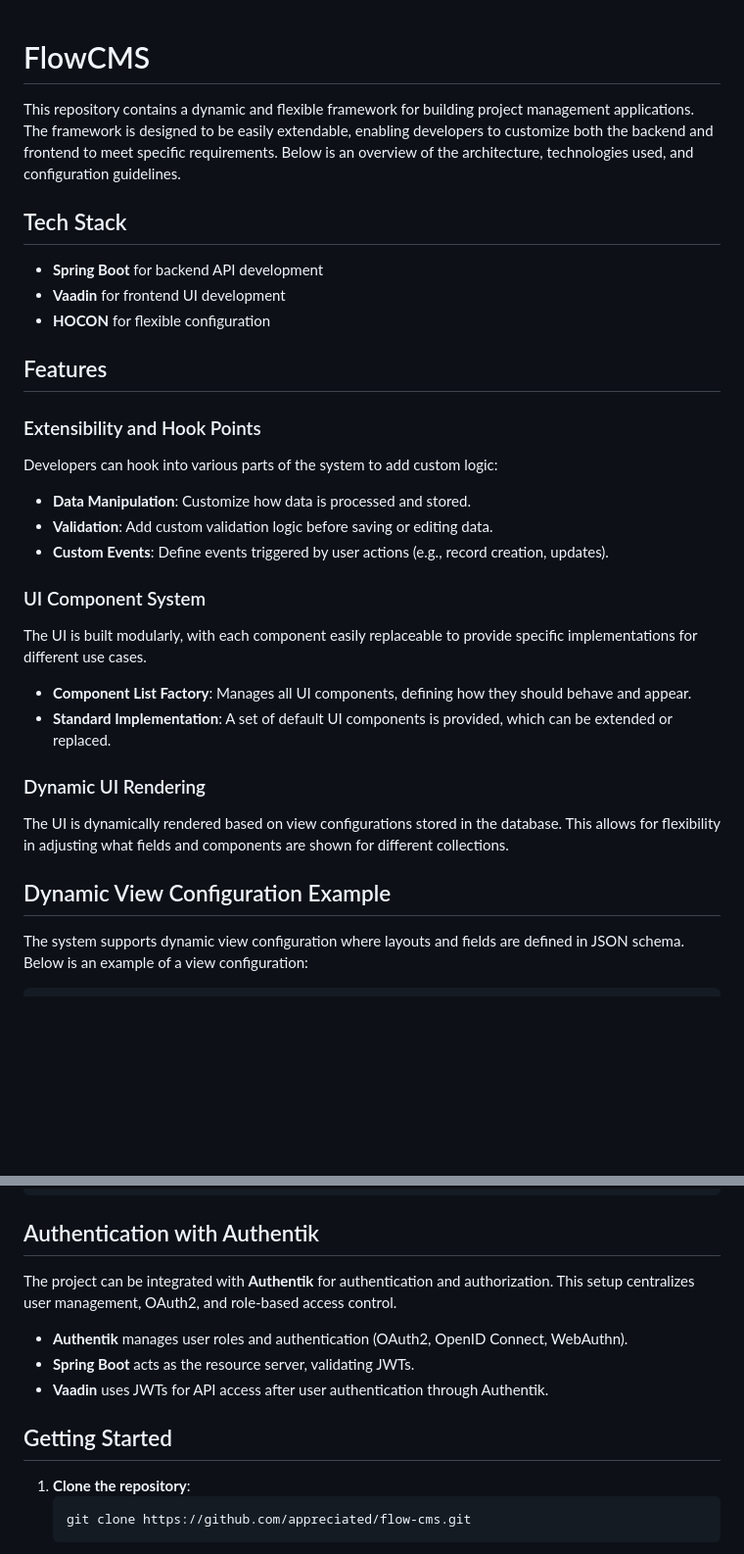
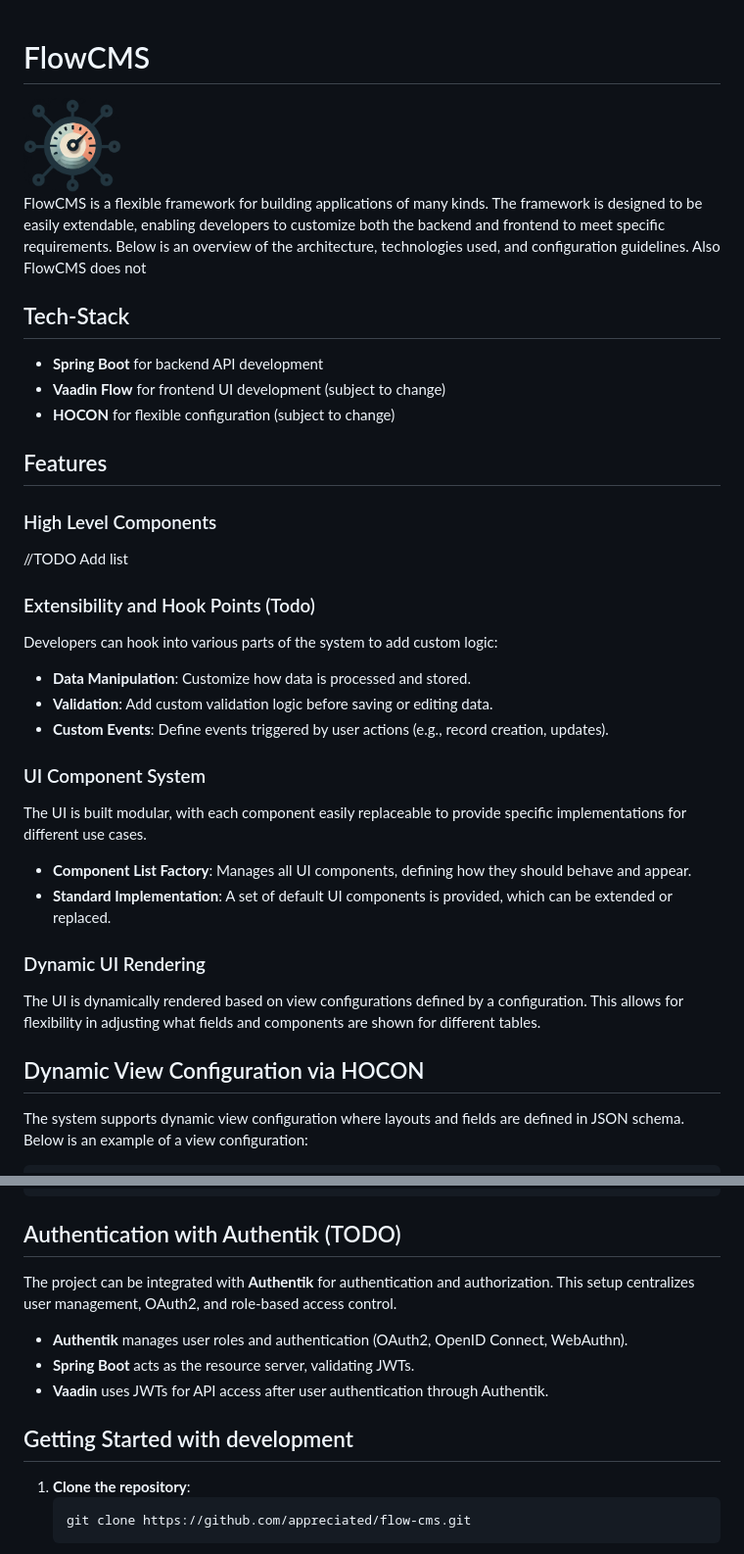
Before and after one commit to appreciated/vortex-crud, a Markdown page: README.md, 2 parts joined by grey strips. Shown: that part at 98% size. Rendered like a GitHub page; pictures changed too: flow-cms.png (added); blank space fills up the shorter version.

Commit message:
Aktualisiere README.md mit Verbesserungen und TODOs

````diff
--- a/README.md
+++ b/README.md
@@ -1,31 +1,33 @@
 # FlowCMS
+<img width="100" alt="image" src="./flow-cms.png"/>
 
-This repository contains a dynamic and flexible framework for building project management applications. The framework is designed to be easily extendable, enabling developers to customize both the backend and frontend to meet specific requirements. Below is an overview of the architecture, technologies used, and configuration guidelines.
-
-## Tech Stack
+FlowCMS is a flexible framework for building applications of many kinds. The framework is designed to be easily extendable, enabling developers to customize both the backend and frontend to meet specific requirements. Below is an overview of the architecture, technologies used, and configuration guidelines.
+Also FlowCMS does not
+## Tech-Stack
 
 - **Spring Boot** for backend API development
-- **Vaadin** for frontend UI development
-- **HOCON** for flexible configuration
+- **Vaadin Flow** for frontend UI development (subject to change)
+- **HOCON** for flexible configuration (subject to change)
 
 ## Features
+### High Level Components
+//TODO Add list
 
-### Extensibility and Hook Points
+### Extensibility and Hook Points (Todo)
 Developers can hook into various parts of the system to add custom logic:
 - **Data Manipulation**: Customize how data is processed and stored.
 - **Validation**: Add custom validation logic before saving or editing data.
 - **Custom Events**: Define events triggered by user actions (e.g., record creation, updates).
 
 ### UI Component System
-The UI is built modularly, with each component easily replaceable to provide specific implementations for different use cases.
+The UI is built modular, with each component easily replaceable to provide specific implementations for different use cases.
 - **Component List Factory**: Manages all UI components, defining how they should behave and appear.
 - **Standard Implementation**: A set of default UI components is provided, which can be extended or replaced.
 
 ### Dynamic UI Rendering
-The UI is dynamically rendered based on view configurations stored in the database. This allows for flexibility in adjusting what fields and components are shown for different collections.
+The UI is dynamically rendered based on view configurations defined by a configuration. This allows for flexibility in adjusting what fields and components are shown for different tables.
 
-## Dynamic View Configuration Example
-
+## Dynamic View Configuration via HOCON
 The system supports dynamic view configuration where layouts and fields are defined in JSON schema. Below is an example of a view configuration:
 
 ```json
@@ -135,7 +137,7 @@ application {
 }
 ```
 
-## Authentication with Authentik
+## Authentication with Authentik (TODO)
 
 The project can be integrated with **Authentik** for authentication and authorization. This setup centralizes user management, OAuth2, and role-based access control.
 
@@ -143,7 +145,7 @@ The project can be integrated with **Authentik** for authentication and authoriz
 - **Spring Boot** acts as the resource server, validating JWTs.
 - **Vaadin** uses JWTs for API access after user authentication through Authentik.
 
-## Getting Started
+## Getting Started with development
 
 1. **Clone the repository**:
    ```bash
````
